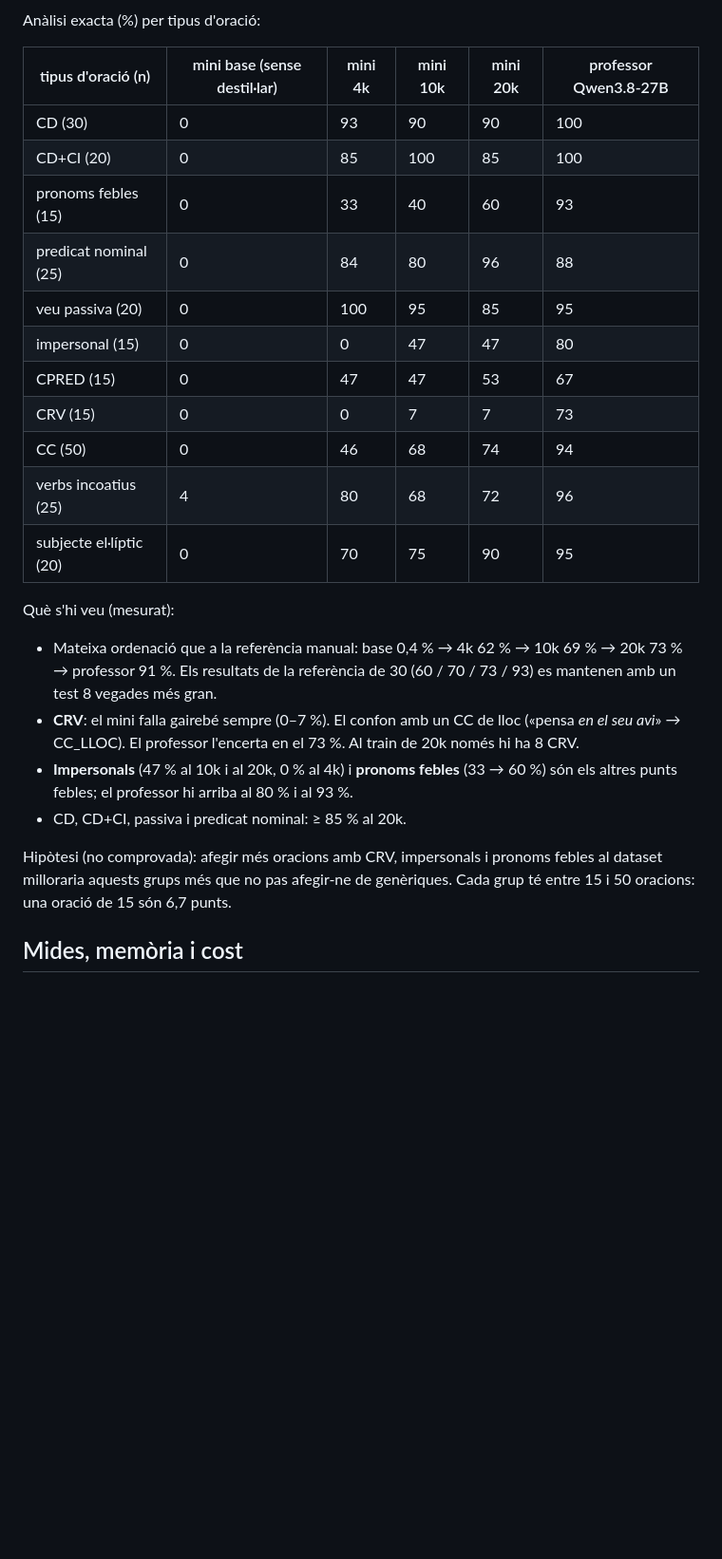
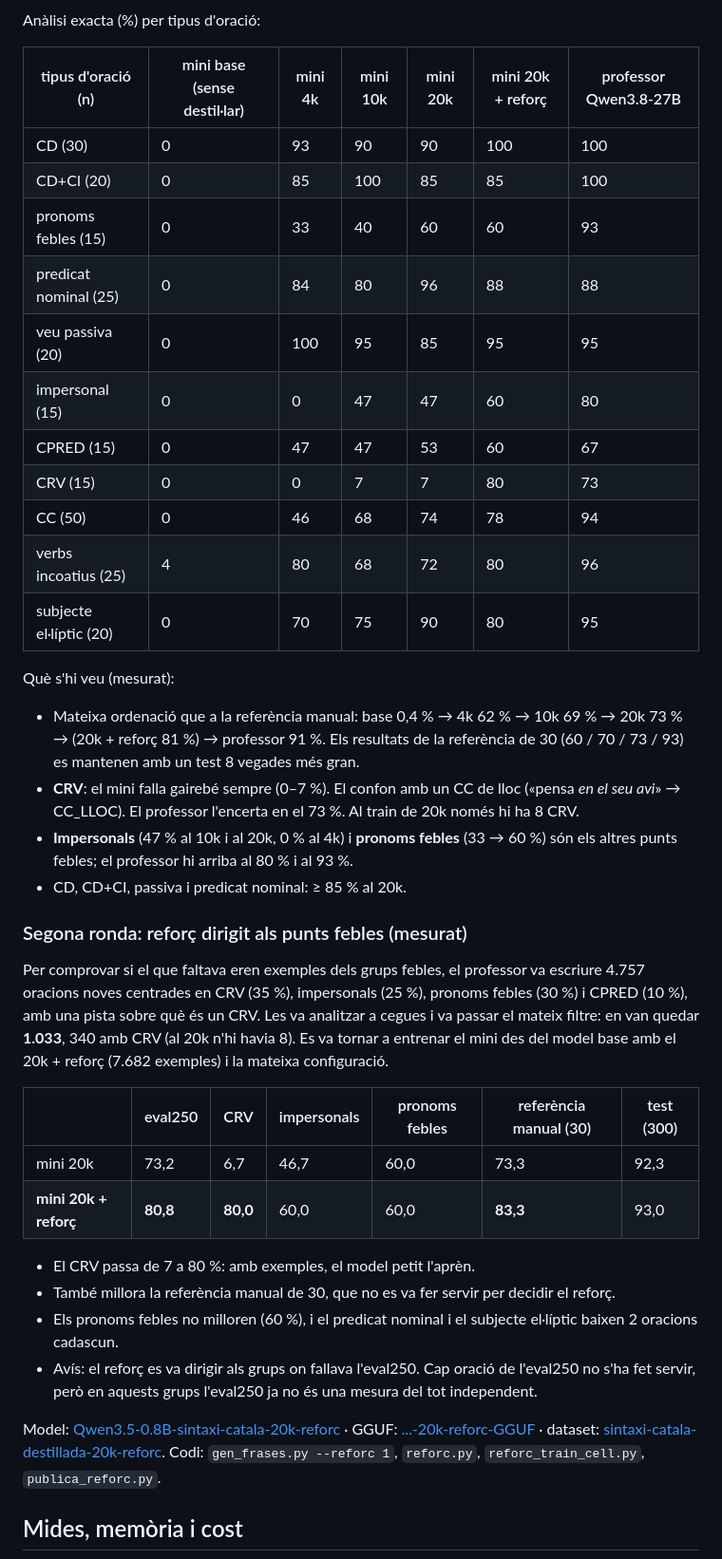
Before and after one commit to xaviviro/destillacio-sintaxi-catala, a Markdown page: README.md, the part around one of its changes. Shown at 95% size. Rendered like a GitHub page; blank space fills up the shorter version.

```diff
--- a/README.md
+++ b/README.md
@@ -94,28 +97,46 @@ Cobreix 11 tipus d'oració. Dataset: [xaviviro/sintaxi-catala-eval250](https://h
 
 Anàlisi exacta (%) per tipus d'oració:
 
-| tipus d'oració (n) | mini base (sense destil·lar) | mini 4k | mini 10k | mini 20k | professor Qwen3.8-27B |
-|---|---|---|---|---|---|
-| CD (30) | 0 | 93 | 90 | 90 | 100 |
-| CD+CI (20) | 0 | 85 | 100 | 85 | 100 |
-| pronoms febles (15) | 0 | 33 | 40 | 60 | 93 |
-| predicat nominal (25) | 0 | 84 | 80 | 96 | 88 |
-| veu passiva (20) | 0 | 100 | 95 | 85 | 95 |
-| impersonal (15) | 0 | 0 | 47 | 47 | 80 |
-| CPRED (15) | 0 | 47 | 47 | 53 | 67 |
-| CRV (15) | 0 | 0 | 7 | 7 | 73 |
-| CC (50) | 0 | 46 | 68 | 74 | 94 |
-| verbs incoatius (25) | 4 | 80 | 68 | 72 | 96 |
-| subjecte el·líptic (20) | 0 | 70 | 75 | 90 | 95 |
+| tipus d'oració (n) | mini base (sense destil·lar) | mini 4k | mini 10k | mini 20k | mini 20k + reforç | professor Qwen3.8-27B |
+|---|---|---|---|---|---|---|
+| CD (30) | 0 | 93 | 90 | 90 | 100 | 100 |
+| CD+CI (20) | 0 | 85 | 100 | 85 | 85 | 100 |
+| pronoms febles (15) | 0 | 33 | 40 | 60 | 60 | 93 |
+| predicat nominal (25) | 0 | 84 | 80 | 96 | 88 | 88 |
+| veu passiva (20) | 0 | 100 | 95 | 85 | 95 | 95 |
+| impersonal (15) | 0 | 0 | 47 | 47 | 60 | 80 |
+| CPRED (15) | 0 | 47 | 47 | 53 | 60 | 67 |
+| CRV (15) | 0 | 0 | 7 | 7 | 80 | 73 |
+| CC (50) | 0 | 46 | 68 | 74 | 78 | 94 |
+| verbs incoatius (25) | 4 | 80 | 68 | 72 | 80 | 96 |
+| subjecte el·líptic (20) | 0 | 70 | 75 | 90 | 80 | 95 |
 
 Què s'hi veu (mesurat):
-- Mateixa ordenació que a la referència manual: base 0,4 % → 4k 62 % → 10k 69 % → 20k 73 % → professor 91 %. Els resultats de la referència de 30 (60 / 70 / 73 / 93) es mantenen amb un test 8 vegades més gran.
+- Mateixa ordenació que a la referència manual: base 0,4 % → 4k 62 % → 10k 69 % → 20k 73 % → (20k + reforç 81 %) → professor 91 %. Els resultats de la referència de 30 (60 / 70 / 73 / 93) es mantenen amb un test 8 vegades més gran.
 - **CRV**: el mini falla gairebé sempre (0–7 %). El confon amb un CC de lloc («pensa *en el seu avi*» → CC_LLOC). El professor l'encerta en el 73 %. Al train de 20k només hi ha 8 CRV.
 - **Impersonals** (47 % al 10k i al 20k, 0 % al 4k) i **pronoms febles** (33 → 60 %) són els altres punts febles; el professor hi arriba al 80 % i al 93 %.
 - CD, CD+CI, passiva i predicat nominal: ≥ 85 % al 20k.
 
-Hipòtesi (no comprovada): afegir més oracions amb CRV, impersonals i pronoms febles al dataset milloraria aquests grups més que no pas afegir-ne de genèriques.
-Cada grup té entre 15 i 50 oracions: una oració de 15 són 6,7 punts.
+### Segona ronda: reforç dirigit als punts febles (mesurat)
+
+Per comprovar si el que faltava eren exemples dels grups febles, el professor va escriure 4.757 oracions noves centrades en CRV (35 %), impersonals (25 %),
+pronoms febles (30 %) i CPRED (10 %), amb una pista sobre què és un CRV. Les va analitzar a cegues i va passar el mateix filtre: en van quedar **1.033**,
+340 amb CRV (al 20k n'hi havia 8). Es va tornar a entrenar el mini des del model base amb el 20k + reforç (7.682 exemples) i la mateixa configuració.
+
+| | eval250 | CRV | impersonals | pronoms febles | referència manual (30) | test (300) |
+|---|---|---|---|---|---|---|
+| mini 20k | 73,2 | 6,7 | 46,7 | 60,0 | 73,3 | 92,3 |
+| **mini 20k + reforç** | **80,8** | **80,0** | 60,0 | 60,0 | **83,3** | 93,0 |
+
+- El CRV passa de 7 a 80 %: amb exemples, el model petit l'aprèn.
+- També millora la referència manual de 30, que no es va fer servir per decidir el reforç.
+- Els pronoms febles no milloren (60 %), i el predicat nominal i el subjecte el·líptic baixen 2 oracions cadascun.
+- Avís: el reforç es va dirigir als grups on fallava l'eval250. Cap oració de l'eval250 no s'ha fet servir, però en aquests grups l'eval250 ja no és una mesura del tot independent.
+
+Model: [Qwen3.5-0.8B-sintaxi-catala-20k-reforc](https://huggingface.co/xaviviro/Qwen3.5-0.8B-sintaxi-catala-20k-reforc) ·
+GGUF: [...-20k-reforc-GGUF](https://huggingface.co/xaviviro/Qwen3.5-0.8B-sintaxi-catala-20k-reforc-GGUF) ·
+dataset: [sintaxi-catala-destillada-20k-reforc](https://huggingface.co/datasets/xaviviro/sintaxi-catala-destillada-20k-reforc).
+Codi: `gen_frases.py --reforc 1`, `reforc.py`, `reforc_train_cell.py`, `publica_reforc.py`.
 
 ## Mides, memòria i cost
 
```
Also changed, not shown: other parts of README.md (+3 -0 lines), resultats/eval250_global.png, resultats/eval250_grups.png, 5 other files.
